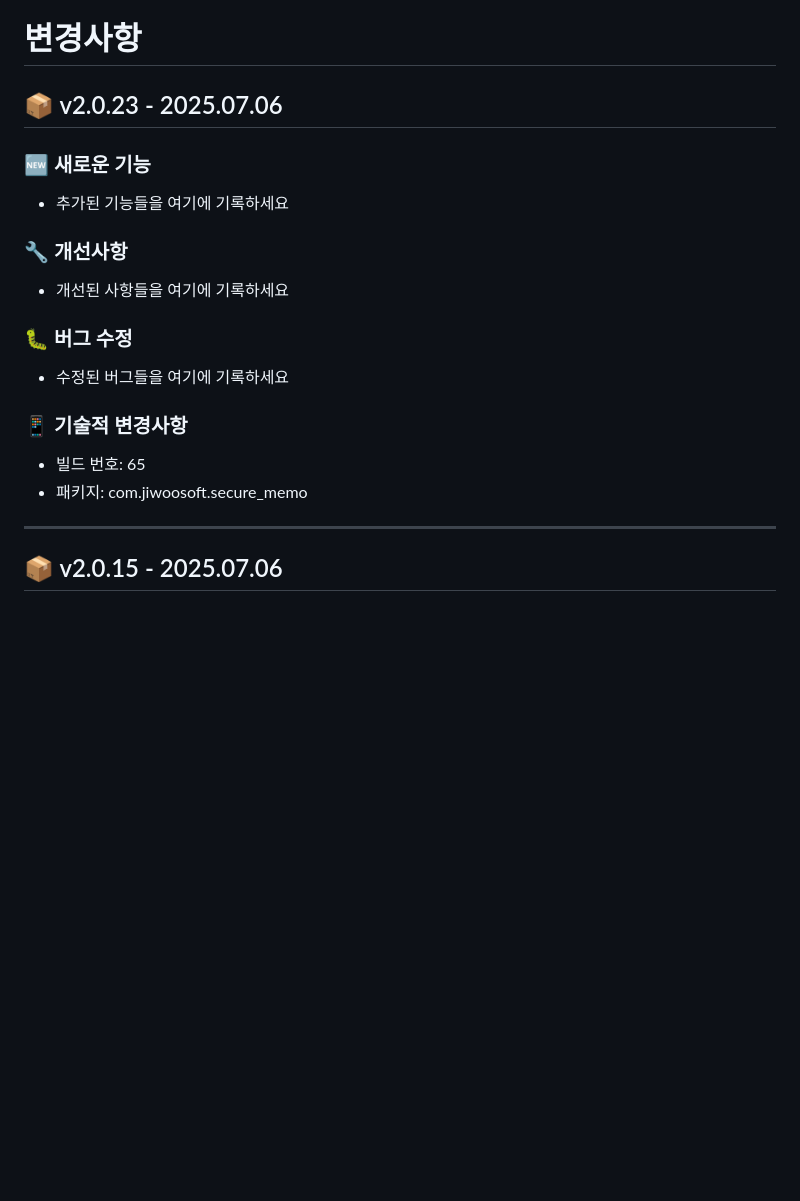
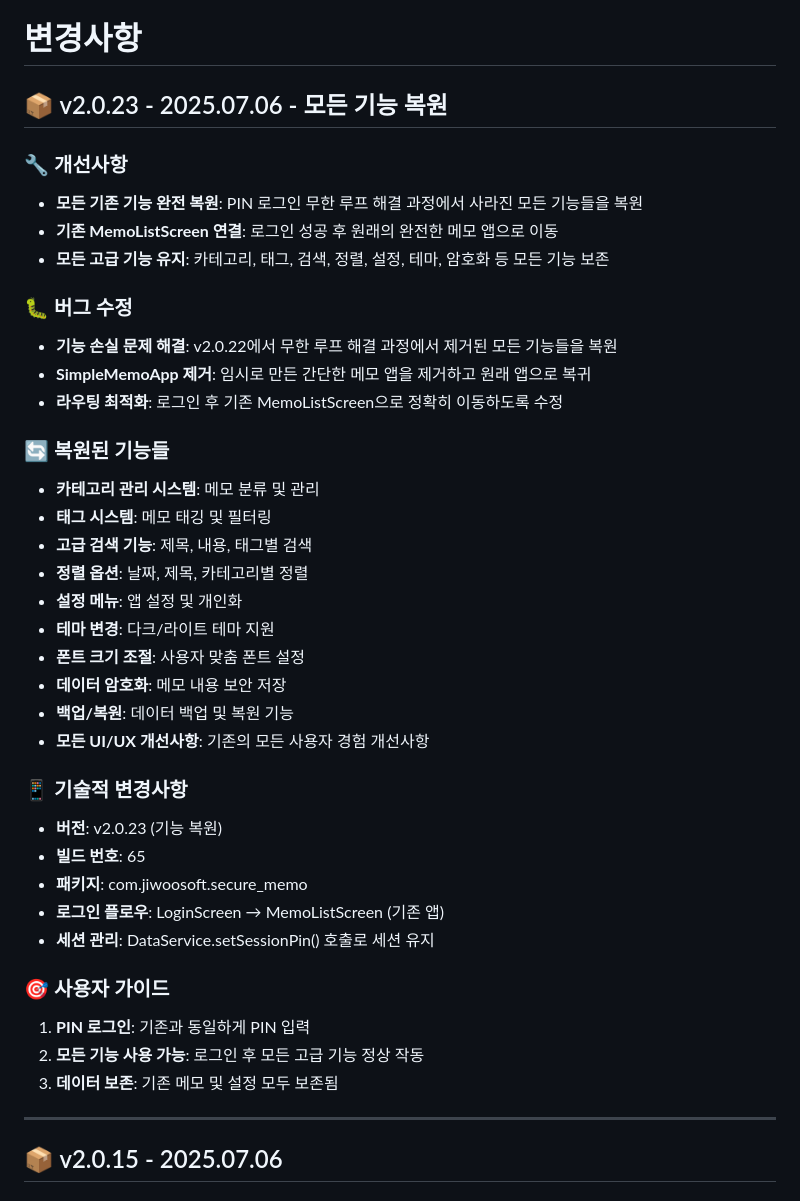
Before and after one commit to jiwoosoft/android-memo, a Markdown page: CHANGELOG.md, the part around the change. GitHub-like rendering; blank space fills up the shorter version.

Commit message:
v2.0.23 - 모든 기존 기능 완전 복원
- SimpleMemoApp 제거하고 기존 MemoListScreen으로 복귀
- PIN 로그인 후 모든 고급 기능 사용 가능
- 카테고리, 태그, 검색, 정렬, 설정, 테마 등 모든 기능 복원
- 로그인 무한 루프 해결하면서 기능 손실 없이 완전 복구

```diff
--- a/CHANGELOG.md
+++ b/CHANGELOG.md
@@ -1,19 +1,40 @@
 # 변경사항
 
-## 📦 v2.0.23 - 2025.07.06
-
-### 🆕 새로운 기능
-- 추가된 기능들을 여기에 기록하세요
+## 📦 v2.0.23 - 2025.07.06 - 모든 기능 복원
 
 ### 🔧 개선사항
-- 개선된 사항들을 여기에 기록하세요
+- **모든 기존 기능 완전 복원**: PIN 로그인 무한 루프 해결 과정에서 사라진 모든 기능들을 복원
+- **기존 MemoListScreen 연결**: 로그인 성공 후 원래의 완전한 메모 앱으로 이동
+- **모든 고급 기능 유지**: 카테고리, 태그, 검색, 정렬, 설정, 테마, 암호화 등 모든 기능 보존
 
 ### 🐛 버그 수정
-- 수정된 버그들을 여기에 기록하세요
+- **기능 손실 문제 해결**: v2.0.22에서 무한 루프 해결 과정에서 제거된 모든 기능들을 복원
+- **SimpleMemoApp 제거**: 임시로 만든 간단한 메모 앱을 제거하고 원래 앱으로 복귀
+- **라우팅 최적화**: 로그인 후 기존 MemoListScreen으로 정확히 이동하도록 수정
+
+### 🔄 복원된 기능들
+- **카테고리 관리 시스템**: 메모 분류 및 관리
+- **태그 시스템**: 메모 태깅 및 필터링
+- **고급 검색 기능**: 제목, 내용, 태그별 검색
+- **정렬 옵션**: 날짜, 제목, 카테고리별 정렬
+- **설정 메뉴**: 앱 설정 및 개인화
+- **테마 변경**: 다크/라이트 테마 지원
+- **폰트 크기 조절**: 사용자 맞춤 폰트 설정
+- **데이터 암호화**: 메모 내용 보안 저장
+- **백업/복원**: 데이터 백업 및 복원 기능
+- **모든 UI/UX 개선사항**: 기존의 모든 사용자 경험 개선사항
 
 ### 📱 기술적 변경사항
-- 빌드 번호: 65
-- 패키지: com.jiwoosoft.secure_memo
+- **버전**: v2.0.23 (기능 복원)
+- **빌드 번호**: 65
+- **패키지**: com.jiwoosoft.secure_memo
+- **로그인 플로우**: LoginScreen → MemoListScreen (기존 앱)
+- **세션 관리**: DataService.setSessionPin() 호출로 세션 유지
+
+### 🎯 사용자 가이드
+1. **PIN 로그인**: 기존과 동일하게 PIN 입력
+2. **모든 기능 사용 가능**: 로그인 후 모든 고급 기능 정상 작동
+3. **데이터 보존**: 기존 메모 및 설정 모두 보존됨
 
 ---
 ## 📦 v2.0.15 - 2025.07.06
```
